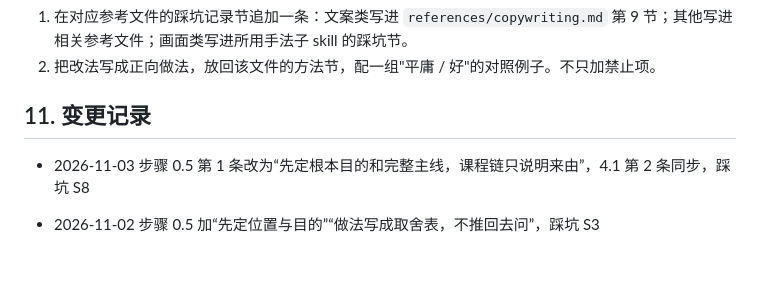
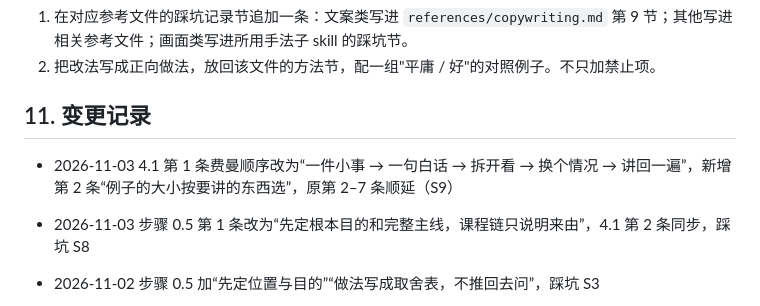
Before and after one commit to DwDestiny/my_skill, a Markdown page: skills/content-blueprint/SKILL.md, the part around the change. Rendered like a GitHub page; blank space fills up the shorter version.

Commit message:
docs(content-blueprint): 概念课每讲用最小例子，费曼顺序改为一件小事起（S9） (#180)
Closes #179

Co-authored-by: Claude Opus 5.5 <noreply@anthropic.com>

```diff
--- a/skills/content-blueprint/SKILL.md
+++ b/skills/content-blueprint/SKILL.md
@@ -245,6 +245,8 @@ A 可能退回七种问题：`over_budget`、`wont_fit`、`form_mismatch`、`mis
 
 ## 11. 变更记录
 
+- 2026-11-03 4.1 第 1 条费曼顺序改为“一件小事 → 一句白话 → 拆开看 → 换个情况 → 讲回一遍”，新增第 2 条“例子的大小按要讲的东西选”，原第 2–7 条顺延（S9）
+
 - 2026-11-03 步骤 0.5 第 1 条改为“先定根本目的和完整主线，课程链只说明来由”，4.1 第 2 条同步，踩坑 S8
 - 2026-11-02 步骤 0.5 加“先定位置与目的”“做法写成取舍表，不推回去问”，踩坑 S3
 
```
Also changed, not shown: 1 other file.
